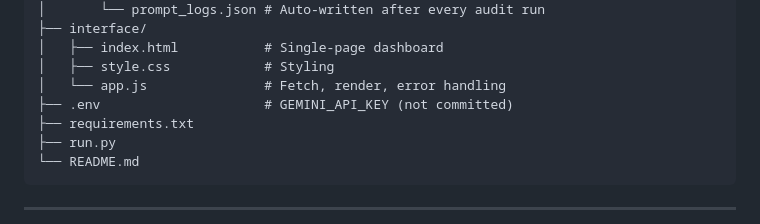
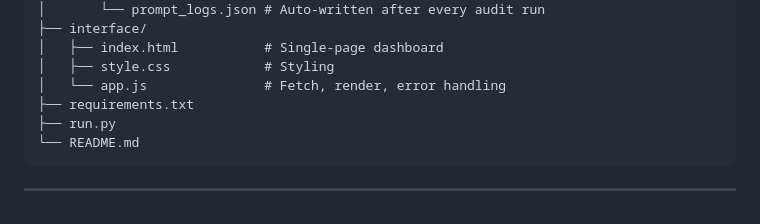
Before and after one commit to senirudilmith4/AI-Web-Auditor, a Markdown page: README.md, the part around the change. Rendered like a GitHub page.

Commit message:
Remove .env file reference from README
Removed .env file mention from the directory structure.

```diff
--- a/README.md
+++ b/README.md
@@ -32,7 +32,6 @@ WebAuditor/
 │   ├── index.html           # Single-page dashboard
 │   ├── style.css            # Styling
 │   └── app.js               # Fetch, render, error handling
-├── .env                     # GEMINI_API_KEY (not committed)
 ├── requirements.txt
 ├── run.py
 └── README.md
```
